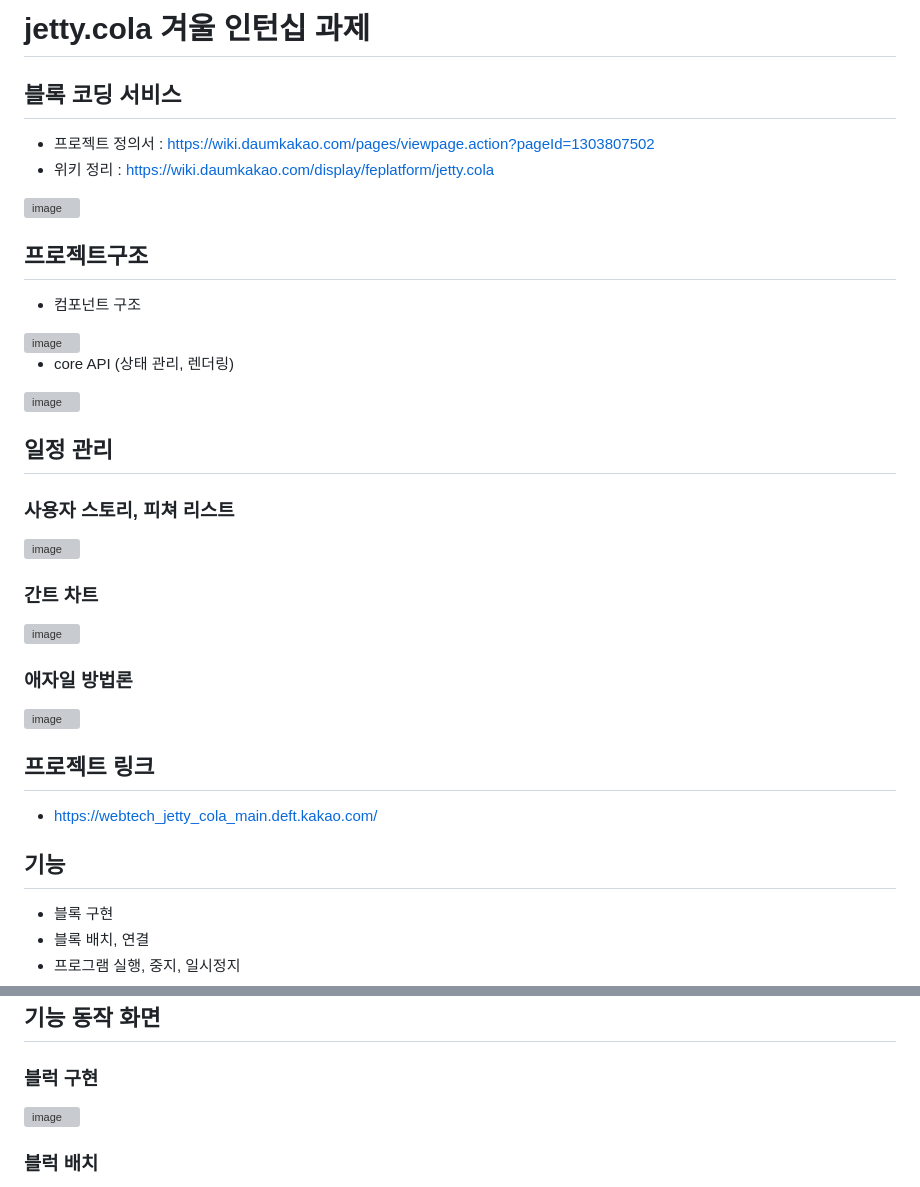
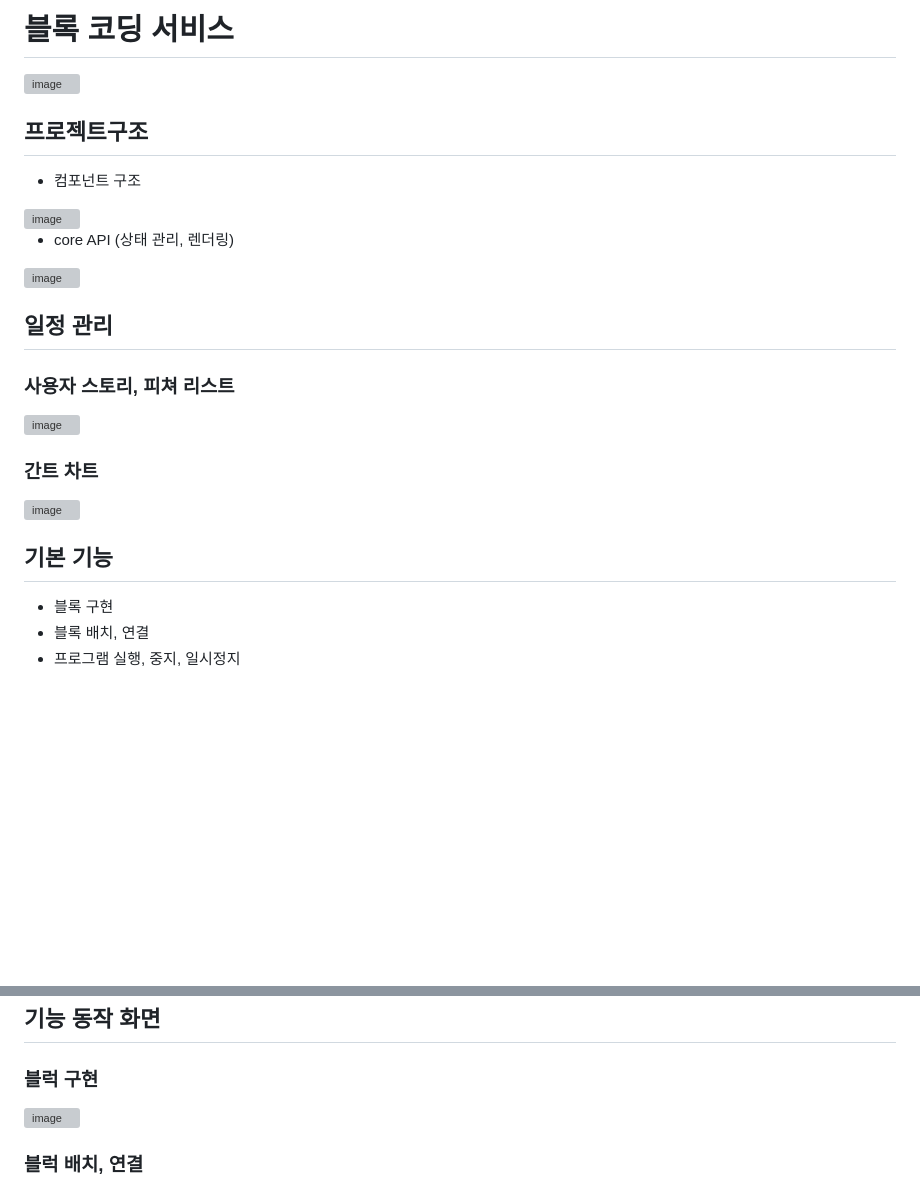
Before and after one commit to J3SUNG/BlockCoding, a Markdown page: README.md, 2 parts joined by grey strips. Rendered like a GitHub page; blank space fills up the shorter version; grey boxes are pictures that could not be loaded.

```diff
--- a/README.md
+++ b/README.md
@@ -1,11 +1,6 @@
-# jetty.cola 겨울 인턴십 과제
+# 블록 코딩 서비스
 
-## 블록 코딩 서비스
-
-- 프로젝트 정의서 : https://wiki.daumkakao.com/pages/viewpage.action?pageId=1303807502
-- 위키 정리 : https://wiki.daumkakao.com/display/feplatform/jetty.cola
-
-<img width="600" alt="image" src="https://github.daumkakao.com/storage/user/12463/files/f1a746a8-c757-4280-97c0-c7c1904ce204">
+<img width="600" alt="image" src="https://github.com/J3SUNG/BlockCoding/assets/16315673/b046f300-3b74-4f32-b5ed-1564e64f520e">
 
 ## 프로젝트구조
 
@@ -29,13 +24,5 @@
 
-### 애자일 방법론
-
-<img width="600" alt="image" src="https://github.daumkakao.com/storage/user/12463/files/657894c2-748a-4a2d-b31e-1c3cca54a44a">
-
-## 프로젝트 링크
-
-- https://webtech_jetty_cola_main.deft.kakao.com/
-
-## 기능
+## 기본 기능
 
 - 블록 구현
 - 블록 배치, 연결
@@ -59,3 +46,3 @@
 
-### 블럭 배치
+### 블럭 배치, 연결
 
```
Also changed, not shown: other parts of README.md (+25 -69 lines).
